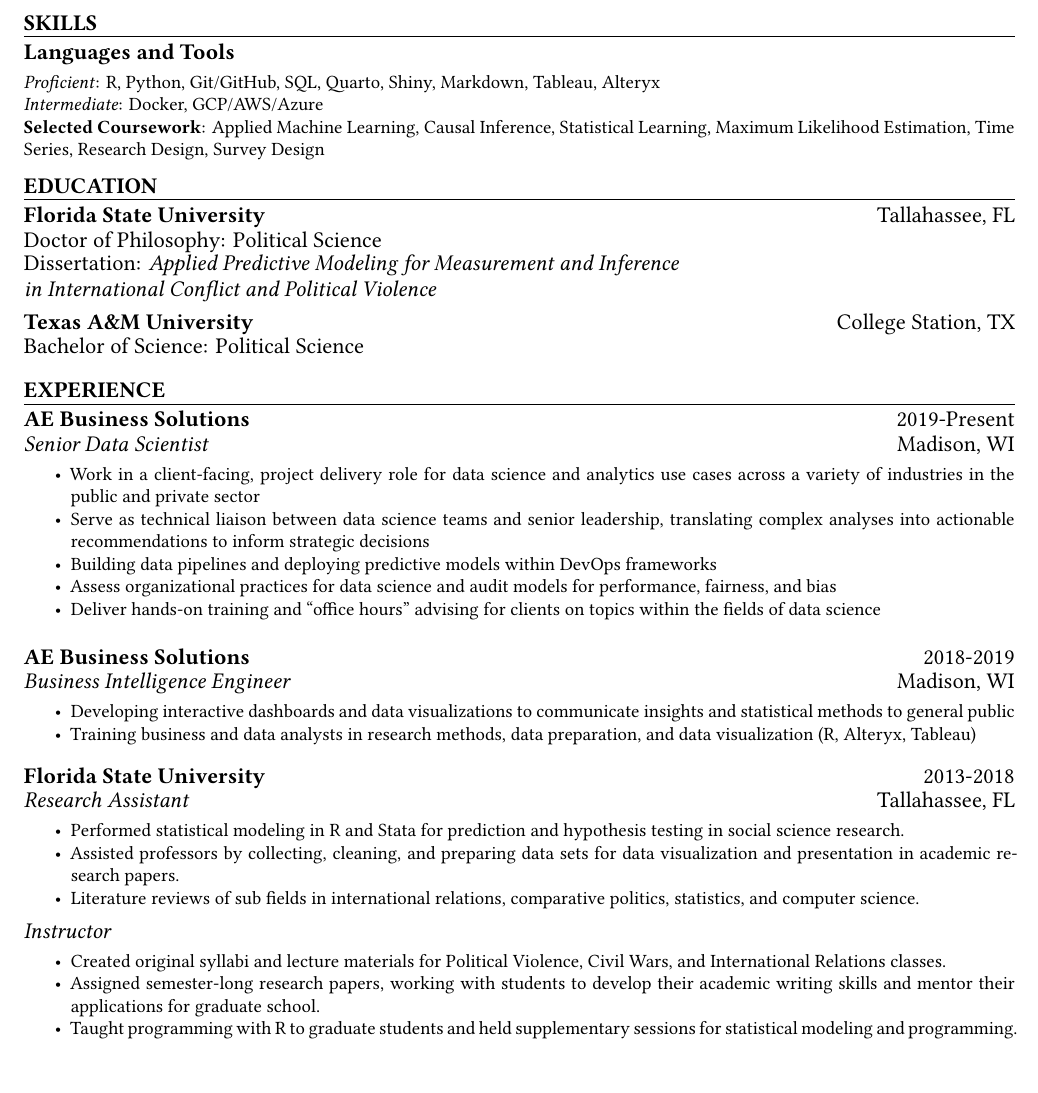
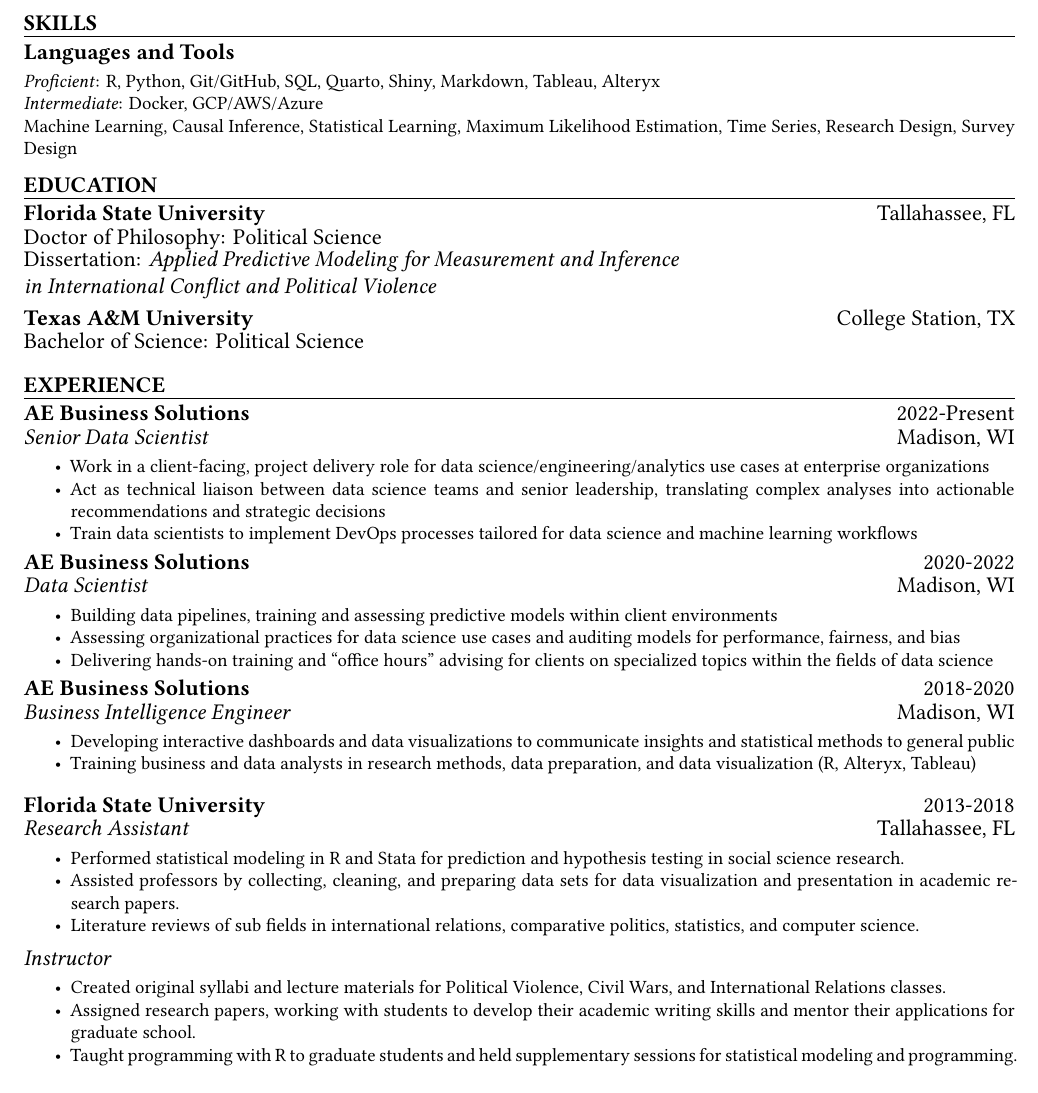
Before and after one commit to phenrickson/resume, a Quarto document (resume.qmd): part of page 1 of 2, cut so that both start at the same text. The pictures show the output file resume.pdf that the author committed with the source.

Commit message:
added specific times for titles

```diff
--- a/resume.qmd
+++ b/resume.qmd
@@ -48,7 +48,7 @@ Data Scientist with scientific research background, strong communication skills,
 \vspace{-0.16cm}
 *Proficient*: R, Python, Git/GitHub, SQL, Quarto, Shiny, Markdown, Tableau, Alteryx \newline
 *Intermediate*: Docker, GCP/AWS/Azure \newline
-**Selected Coursework**: Applied Machine Learning, Causal Inference, Statistical Learning, Maximum Likelihood Estimation, Time Series, Research Design, Survey Design
+Machine Learning, Causal Inference, Statistical Learning, Maximum Likelihood Estimation, Time Series, Research Design, Survey Design
 
 <!-- EDUCATION: 1ST BULLET -->
 \begin{large}
@@ -98,20 +98,31 @@ Data Scientist with scientific research background, strong communication skills,
   {multicols}
 \end{large}
 \vspace{-0.16cm}
-* Work in a client-facing, project delivery role for data science and analytics use cases across a variety of industries in the public and private sector
-* Serve as technical liaison between data science teams and senior leadership, translating complex analyses into actionable recommendations to inform strategic decisions
-* Building data pipelines and deploying predictive models within DevOps frameworks
-* Assess organizational practices for data science and audit models for performance, fairness, and bias
-* Deliver hands-on training and "office hours" advising for clients on topics within the fields of data science
+* Work in a client-facing, project delivery role for data science/engineering/analytics use cases at enterprise organizations
+* Act as technical liaison between data science teams and senior leadership, translating complex analyses into actionable recommendations and strategic decisions
+* Train data scientists to implement DevOps processes tailored for data science and machine learning workflows
 
-\vspace{7pt}
+\begin{large}
+  \begin{multicols}{2}
+    \begin{flushleft}{\bf AE Business Solutions}\end{flushleft}
+    \begin{flushright}2020-2022\end{flushright}
+  \end{multicols}
+  \vspace{-0.17cm}
+  \begin{multicols}{2}
+    \begin{flushleft}\textit{Data Scientist}\end{flushleft}
+    \begin{flushright}Madison, WI\end{flushright}\end
+  {multicols}
+\end{large}
+\vspace{-0.16cm}
+* Building data pipelines, training and assessing predictive models within client environments
+* Assessing organizational practices for data science use cases and auditing models for performance, fairness, and bias
+* Delivering hands-on training and "office hours" advising for clients on specialized topics within the fields of data science
 
 <!-- EXPERIENCE : 2ND BULLET -->
 \begin{large}
-  \vspace{3pt}
   \begin{multicols}{2}
     \begin{flushleft}{\bf AE Business Solutions}\end{flushleft}
-    \begin{flushright}2018-2019\end{flushright}
+    \begin{flushright}2018-2020\end{flushright}
   \end{multicols}
   \vspace{-0.17cm}
   \begin{multicols}{2}
@@ -154,7 +165,7 @@ Data Scientist with scientific research background, strong communication skills,
 \end{large}
 \vspace{-0.16cm}
 * Created original syllabi and lecture materials for Political Violence, Civil Wars, and International Relations classes.
-* Assigned semester-long research papers, working with students to develop their academic writing skills and mentor their applications for graduate school.
+* Assigned research papers, working with students to develop their academic writing skills and mentor their applications for graduate school.
 * Taught programming with R to graduate students and held supplementary sessions for statistical modeling and programming.
 
 \vspace{7pt}
```
Also changed, not shown: resume.pdf, resume.qmd (2 more changed lines).
